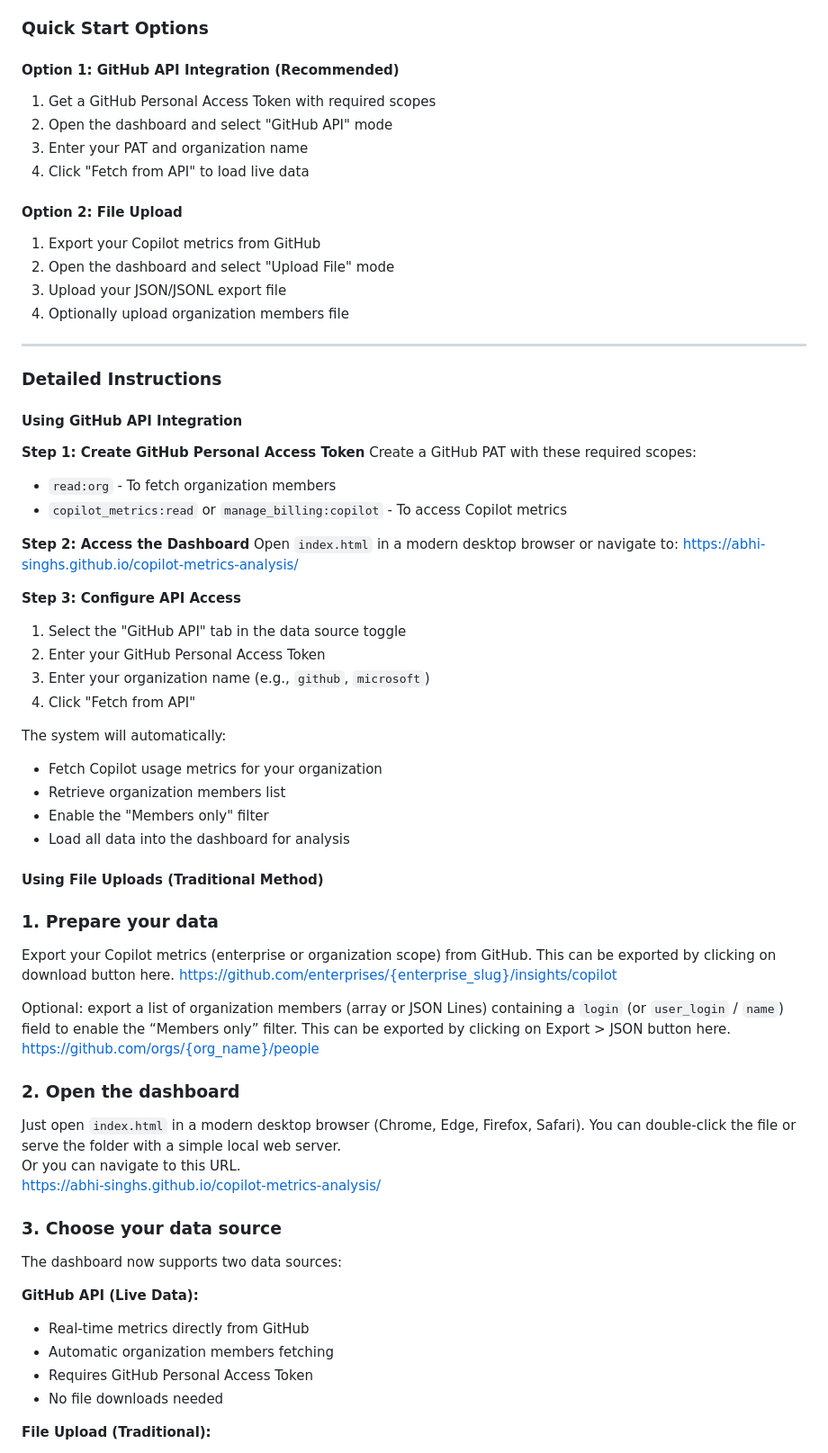
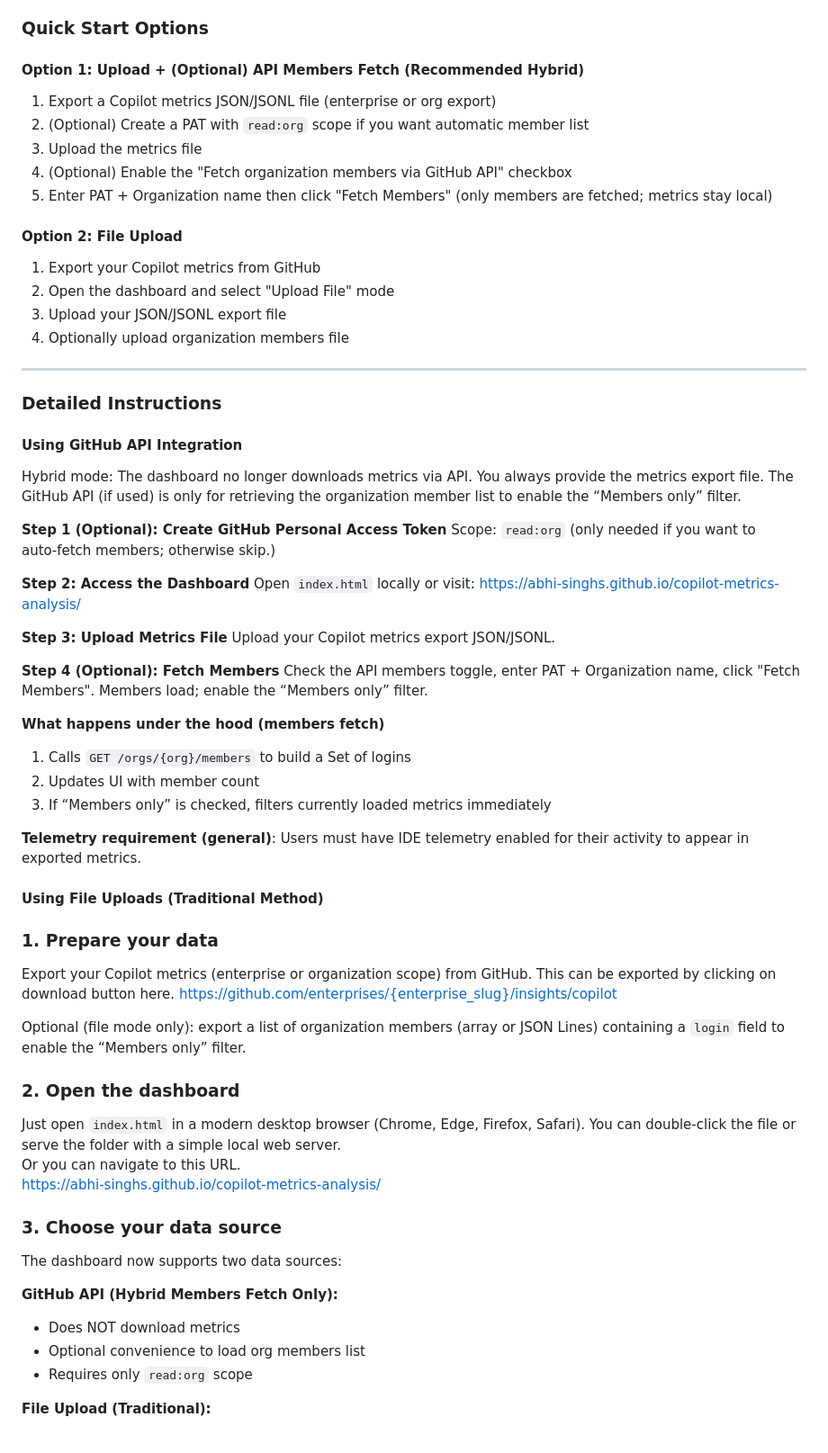
Before and after one commit to abhi-singhs/copilot-metrics-analysis, a Markdown page: README.md, the part around the change printed below. Shown: that part at 90% size. GitHub-like rendering.

```diff
--- a/README.md
+++ b/README.md
@@ -4,11 +4,12 @@ This is a local, client‑side dashboard for exploring GitHub Copilot Enterprise
 
 ### Quick Start Options
 
-#### Option 1: GitHub API Integration (Recommended)
-1. Get a GitHub Personal Access Token with required scopes
-2. Open the dashboard and select "GitHub API" mode
-3. Enter your PAT and organization name
-4. Click "Fetch from API" to load live data
+#### Option 1: Upload + (Optional) API Members Fetch (Recommended Hybrid)
+1. Export a Copilot metrics JSON/JSONL file (enterprise or org export)
+2. (Optional) Create a PAT with `read:org` scope if you want automatic member list
+3. Upload the metrics file
+4. (Optional) Enable the "Fetch organization members via GitHub API" checkbox
+5. Enter PAT + Organization name then click "Fetch Members" (only members are fetched; metrics stay local)
 
 #### Option 2: File Upload
 1. Export your Copilot metrics from GitHub
@@ -22,25 +23,26 @@ This is a local, client‑side dashboard for exploring GitHub Copilot Enterprise
 
 #### Using GitHub API Integration
 
-**Step 1: Create GitHub Personal Access Token**
-Create a GitHub PAT with these required scopes:
-- `read:org` - To fetch organization members
-- `copilot_metrics:read` or `manage_billing:copilot` - To access Copilot metrics
+Hybrid mode: The dashboard no longer downloads metrics via API. You always provide the metrics export file. The GitHub API (if used) is only for retrieving the organization member list to enable the “Members only” filter.
+
+**Step 1 (Optional): Create GitHub Personal Access Token**
+Scope: `read:org` (only needed if you want to auto‑fetch members; otherwise skip.)
 
 **Step 2: Access the Dashboard**
-Open `index.html` in a modern desktop browser or navigate to: https://abhi-singhs.github.io/copilot-metrics-analysis/
+Open `index.html` locally or visit: https://abhi-singhs.github.io/copilot-metrics-analysis/
 
-**Step 3: Configure API Access**
-1. Select the "GitHub API" tab in the data source toggle
-2. Enter your GitHub Personal Access Token
-3. Enter your organization name (e.g., `github`, `microsoft`)
-4. Click "Fetch from API"
+**Step 3: Upload Metrics File**
+Upload your Copilot metrics export JSON/JSONL.
 
-The system will automatically:
-- Fetch Copilot usage metrics for your organization
-- Retrieve organization members list
-- Enable the "Members only" filter
-- Load all data into the dashboard for analysis
+**Step 4 (Optional): Fetch Members**
+Check the API members toggle, enter PAT + Organization name, click "Fetch Members". Members load; enable the “Members only” filter.
+
+**What happens under the hood (members fetch)**
+1. Calls `GET /orgs/{org}/members` to build a Set of logins
+2. Updates UI with member count
+3. If “Members only” is checked, filters currently loaded metrics immediately
+
+**Telemetry requirement (general)**: Users must have IDE telemetry enabled for their activity to appear in exported metrics.
 
 #### Using File Uploads (Traditional Method)
 
@@ -49,8 +51,7 @@ Export your Copilot metrics (enterprise or organization scope) from GitHub.
 This can be exported by clicking on download button here. https://github.com/enterprises/{enterprise_slug}/insights/copilot
 
 
-Optional: export a list of organization members (array or JSON Lines) containing a `login` (or `user_login` / `name`) field to enable the “Members only” filter.
-This can be exported by clicking on Export > JSON button here. https://github.com/orgs/{org_name}/people
+Optional (file mode only): export a list of organization members (array or JSON Lines) containing a `login` field to enable the “Members only” filter.
 
 ### 2. Open the dashboard
 Just open `index.html` in a modern desktop browser (Chrome, Edge, Firefox, Safari). You can double‑click the file or serve the folder with a simple local web server.\
@@ -60,11 +61,10 @@ https://abhi-singhs.github.io/copilot-metrics-analysis/
 ### 3. Choose your data source
 The dashboard now supports two data sources:
 
-**GitHub API (Live Data):**
-- Real-time metrics directly from GitHub
-- Automatic organization members fetching
-- Requires GitHub Personal Access Token
-- No file downloads needed
+**GitHub API (Hybrid Members Fetch Only):**
+- Does NOT download metrics
+- Optional convenience to load org members list
+- Requires only `read:org` scope
 
 **File Upload (Traditional):**
 - Use exported JSON/JSONL files
```
Also changed, not shown: other parts of README.md (+16 -17 lines), img/Initital-state-API.png, img/initial-state.png, 2 other files.
